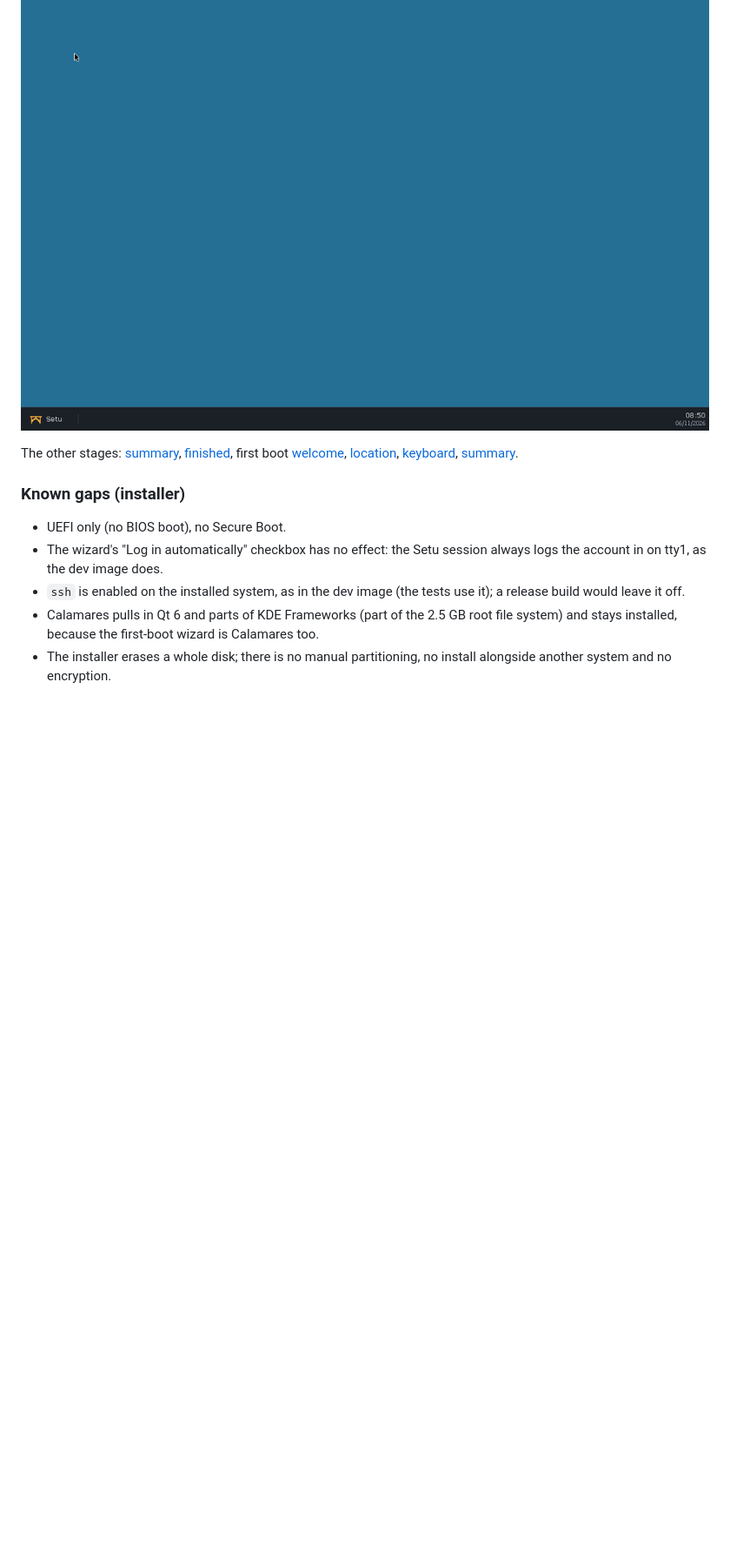
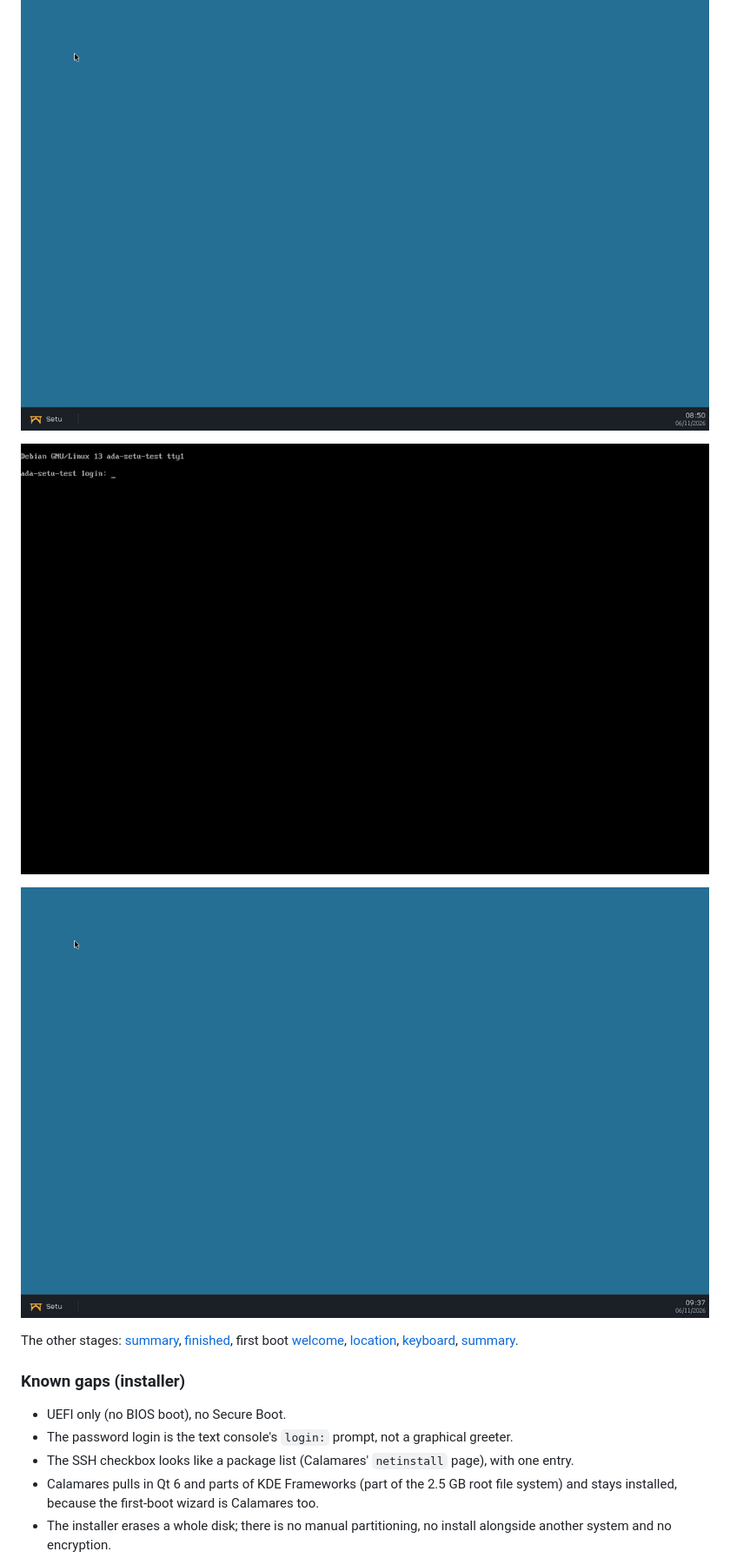
Before and after one commit to ragnar-vallhala/setu, a Markdown page: distro/README.md, the part around one of its changes. Shown at 87% size. Drawn GitHub-style; pictures changed too: distro/docs/install-login.png (added), distro/docs/install-password-session.png (added); blank space fills up the shorter version.

```diff
--- a/distro/README.md
+++ b/distro/README.md
@@ -275,4 +327,8 @@ The scratch disk and UEFI variables are deleted at the end.
 ![The installed system after the wizard: the Setu session as the new account](docs/install-session.png)
+
+![With "Log in automatically" unticked: the login prompt on tty1](docs/install-login.png)
+
+![The Setu session after logging in with the password on tty1](docs/install-password-session.png)
 
 The other stages: [summary](docs/install-summary.png),
 [finished](docs/install-finished.png), first boot
@@ -284,10 +340,10 @@ The other stages: [summary](docs/install-summary.png),
 ### Known gaps (installer)
 
 * UEFI only (no BIOS boot), no Secure Boot.
-* The wizard's "Log in automatically" checkbox has no effect: the Setu
-  session always logs the account in on tty1, as the dev image does.
-* `ssh` is enabled on the installed system, as in the dev image (the tests
-  use it); a release build would leave it off.
+* The password login is the text console's `login:` prompt, not a
+  graphical greeter.
+* The SSH checkbox looks like a package list (Calamares' `netinstall`
+  page), with one entry.
 * Calamares pulls in Qt 6 and parts of KDE Frameworks (part of the
   2.5 GB root file system) and stays installed, because the first-boot
   wizard is Calamares too.
```
Also changed, not shown: other parts of distro/README.md (+65 -13 lines), distro/docs/install-firstboot-remote.png (added), 2 other files.
